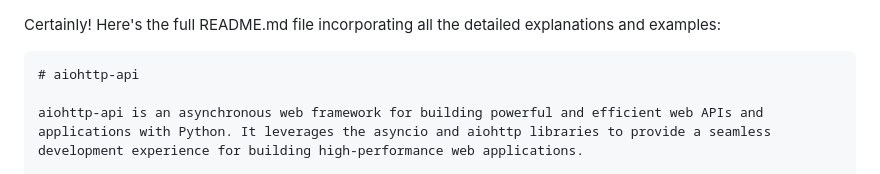
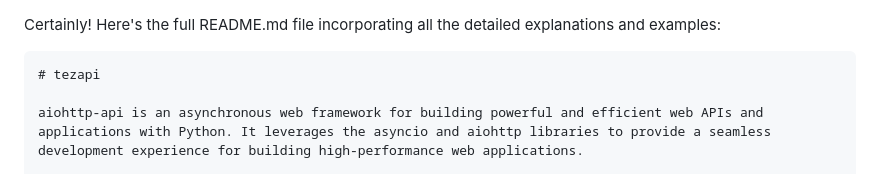
Before and after one commit to dev-au/tezapi, a Markdown page: readme.md, the part around the change. Rendered like a GitHub page.

````diff
--- a/readme.md
+++ b/readme.md
@@ -1,7 +1,7 @@
 Certainly! Here's the full README.md file incorporating all the detailed explanations and examples:
 
 ```markdown
-# aiohttp-api
+# tezapi
 
 aiohttp-api is an asynchronous web framework for building powerful and efficient web APIs and applications with Python. It leverages the asyncio and aiohttp libraries to provide a seamless development experience for building high-performance web applications.
 
````
